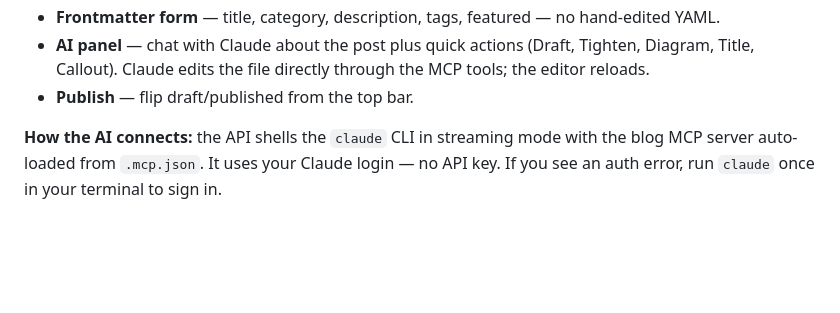
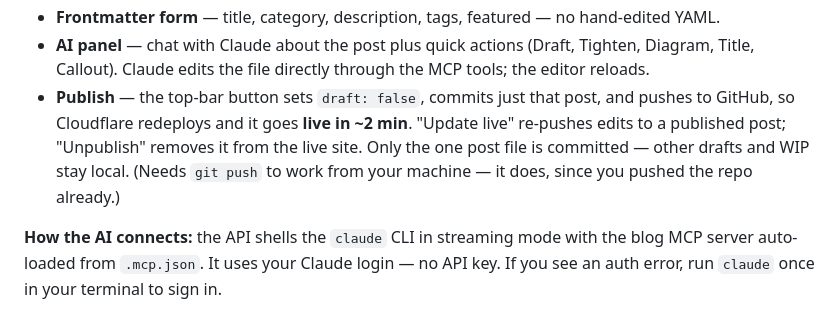
Before and after one commit to sahin1994/ml-blog-portfolio, a Markdown page: studio/README.md, the part around the change. Rendered like a GitHub page; blank space fills up the shorter version.

Commit message:
Document publish-to-live flow

```diff
--- a/studio/README.md
+++ b/studio/README.md
@@ -30,7 +30,12 @@ Then open **http://localhost:5173**. It starts three processes:
 - **Live preview** — an iframe of the real Astro page for the current draft, refreshed on save (drafts are visible in dev only).
 - **Frontmatter form** — title, category, description, tags, featured — no hand-edited YAML.
 - **AI panel** — chat with Claude about the post plus quick actions (Draft, Tighten, Diagram, Title, Callout). Claude edits the file directly through the MCP tools; the editor reloads.
-- **Publish** — flip draft/published from the top bar.
+- **Publish** — the top-bar button sets `draft: false`, commits just that post,
+  and pushes to GitHub, so Cloudflare redeploys and it goes **live in ~2 min**.
+  "Update live" re-pushes edits to a published post; "Unpublish" removes it from
+  the live site. Only the one post file is committed — other drafts and WIP stay
+  local. (Needs `git push` to work from your machine — it does, since you pushed
+  the repo already.)
 
 **How the AI connects:** the API shells the `claude` CLI in streaming mode with the
 blog MCP server auto-loaded from `.mcp.json`. It uses your Claude login — no API
```
